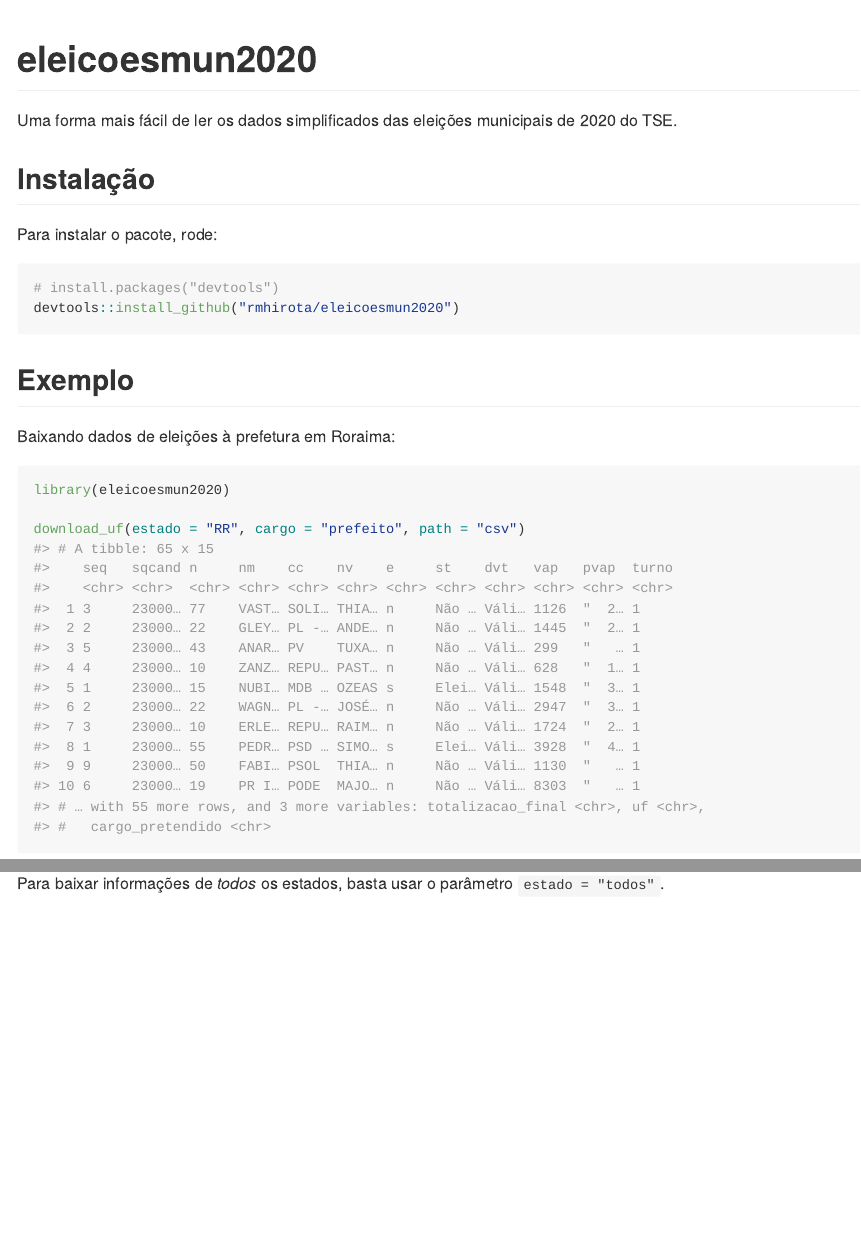
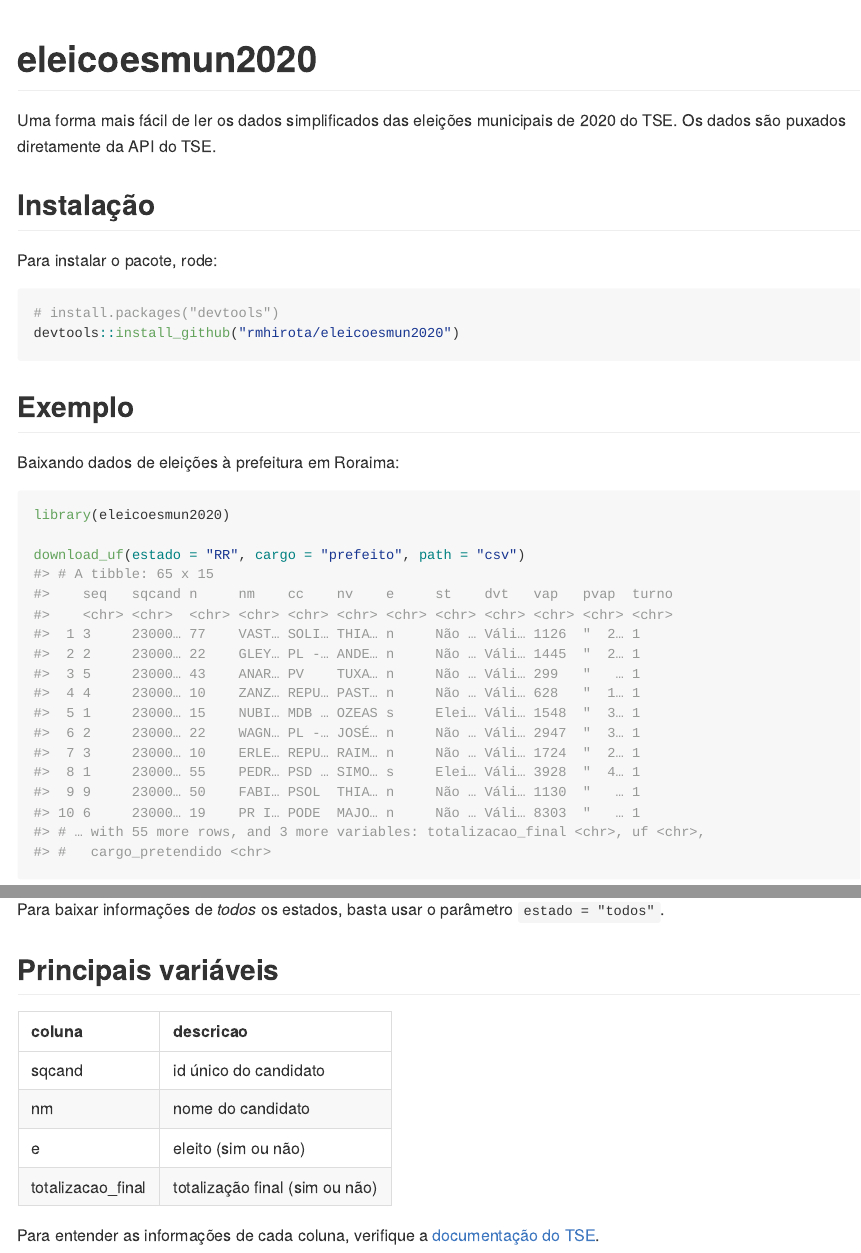
Before and after one commit to rmhirota/eleicoesmun2020, an R Markdown document (README.Rmd): the page in a window 1100 px wide, from its top, and a second part further down, joined at a grey line. The pictures show the output file README.md that the author committed with the source, drawn offline in the style of GitHub.

Commit message:
update readme

````diff
--- a/README.Rmd
+++ b/README.Rmd
@@ -19,6 +19,7 @@
 <!-- badges: end -->
 
 Uma forma mais fácil de ler os dados simplificados das eleições municipais de 2020 do TSE.
+Os dados são puxados diretamente da API do TSE.
 
 ## Instalação
 
@@ -30,9 +31,9 @@
 ```
 ## Exemplo
 
-Baixando dados de eleições à prefetura em Roraima:
+Baixando dados de eleições à prefeitura em Roraima:
 
-```{r example}
+```{r example1}
 library(eleicoesmun2020)
 
 download_uf(estado = "RR", cargo = "prefeito", path = "csv")
@@ -43,0 +52,15 @@
+## Principais variáveis
+
+```{r variaveis, echo = FALSE}
+tibble::tribble(
+              ~coluna,                       ~descricao,
+             "sqcand",          "id único do candidato",
+                 "nm",              "nome do candidato",
+                  "e",            "eleito (sim ou não)",
+  "totalizacao_final", "totalização final (sim ou não)"
+  ) %>%
+  knitr::kable()
+
+```
+
+Para entender as informações de cada coluna, verifique a [documentação do TSE](https://www.tse.jus.br/eleicoes/eleicoes-2020/arquivos/ea04-arquivo-de-resultado-consolidado-01-2020/rybena_pdf?file=https://www.tse.jus.br/eleicoes/eleicoes-2020/arquivos/ea04-arquivo-de-resultado-consolidado-01-2020/at_download/file).
````
Also changed, not shown: README.md, README.Rmd (9 more changed lines).
